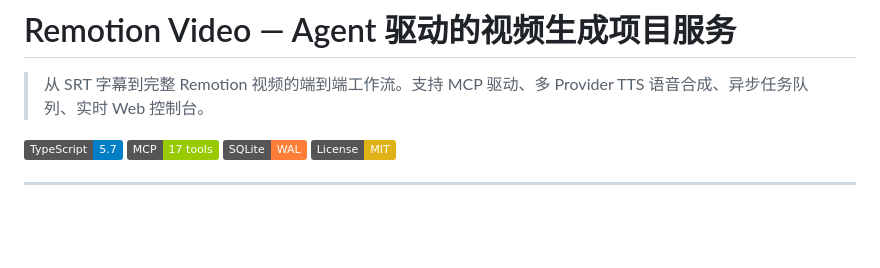
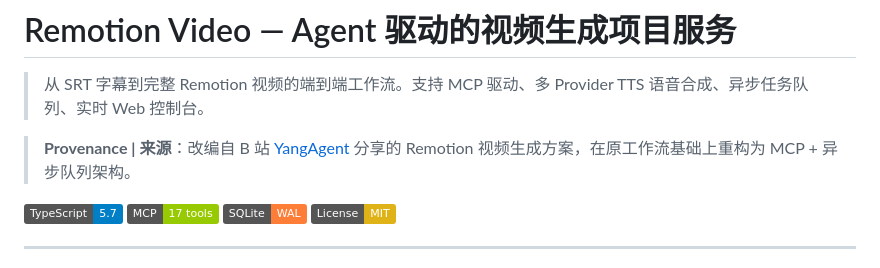
Before and after one commit to techdou/remotion-video, a Markdown page: README.md, the part around the change. Drawn GitHub-style; badges without logos; blank space fills up the shorter version.

Commit message:
docs: add YangAgent provenance note to README

```diff
--- a/README.md
+++ b/README.md
@@ -1,6 +1,8 @@
 # Remotion Video — Agent 驱动的视频生成项目服务
 
 > 从 SRT 字幕到完整 Remotion 视频的端到端工作流。支持 MCP 驱动、多 Provider TTS 语音合成、异步任务队列、实时 Web 控制台。
+
+> **Provenance | 来源**：改编自 B 站 [YangAgent](https://space.bilibili.com/) 分享的 Remotion 视频生成方案，在原工作流基础上重构为 MCP + 异步队列架构。
 
 [![TypeScript](https://img.shields.io/badge/TypeScript-5.7-blue)]()
 [![MCP](https://img.shields.io/badge/MCP-17%20tools-green)]()
```
